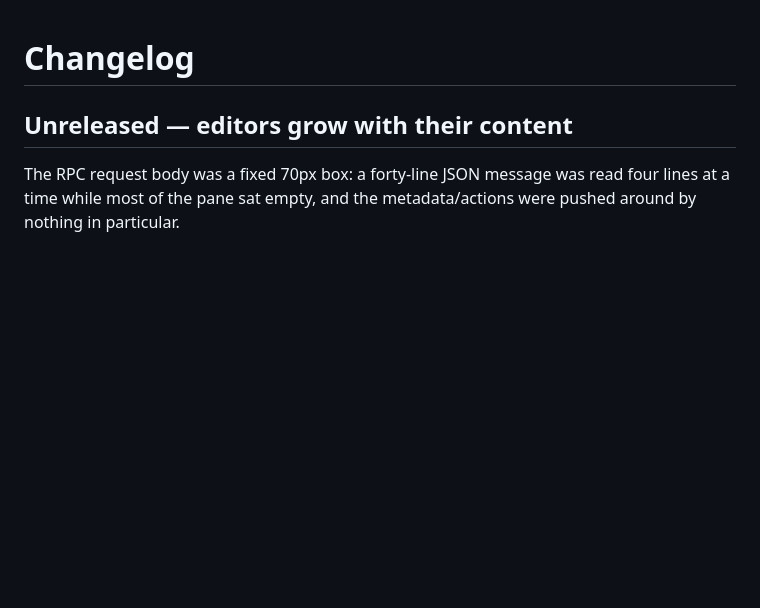
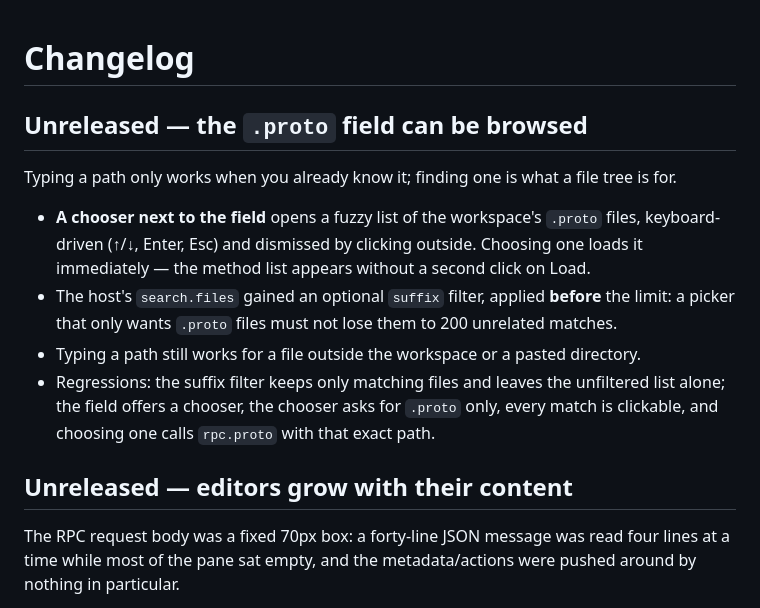
Before and after one commit to ProxyWang/dsh-plugin-kit, a Markdown page: CHANGELOG.md, the part around the change. Drawn GitHub-style; blank space fills up the shorter version.

```diff
--- a/CHANGELOG.md
+++ b/CHANGELOG.md
@@ -1,4 +1,13 @@
 # Changelog
+
+## Unreleased — the `.proto` field can be browsed
+
+Typing a path only works when you already know it; finding one is what a file tree is for.
+
+- **A chooser next to the field** opens a fuzzy list of the workspace's `.proto` files, keyboard-driven (↑/↓, Enter, Esc) and dismissed by clicking outside. Choosing one loads it immediately — the method list appears without a second click on Load.
+- The host's `search.files` gained an optional `suffix` filter, applied **before** the limit: a picker that only wants `.proto` files must not lose them to 200 unrelated matches.
+- Typing a path still works for a file outside the workspace or a pasted directory.
+- Regressions: the suffix filter keeps only matching files and leaves the unfiltered list alone; the field offers a chooser, the chooser asks for `.proto` only, every match is clickable, and choosing one calls `rpc.proto` with that exact path.
 
 ## Unreleased — editors grow with their content
 
```
Also changed, not shown: README.en.md (+1 -1 lines), README.md (+1 -1 lines), docs/images/readme-rpc-dark.png, docs/images/readme-rpc-light.png, 7 other files.
